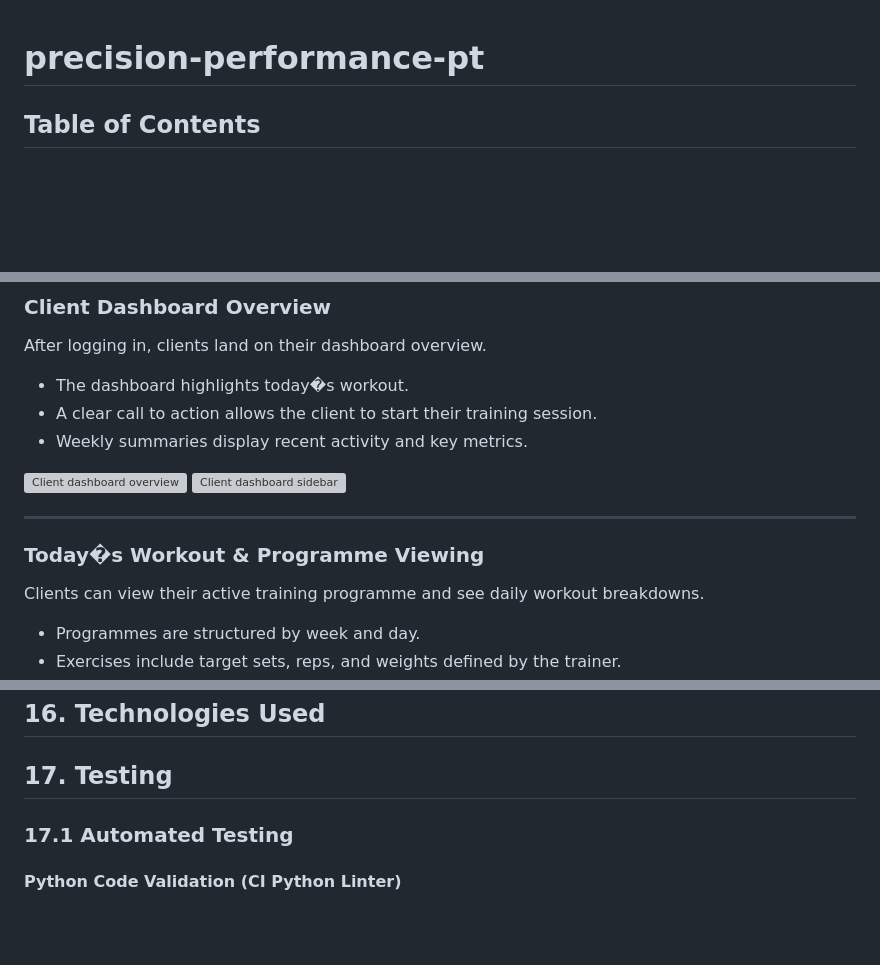
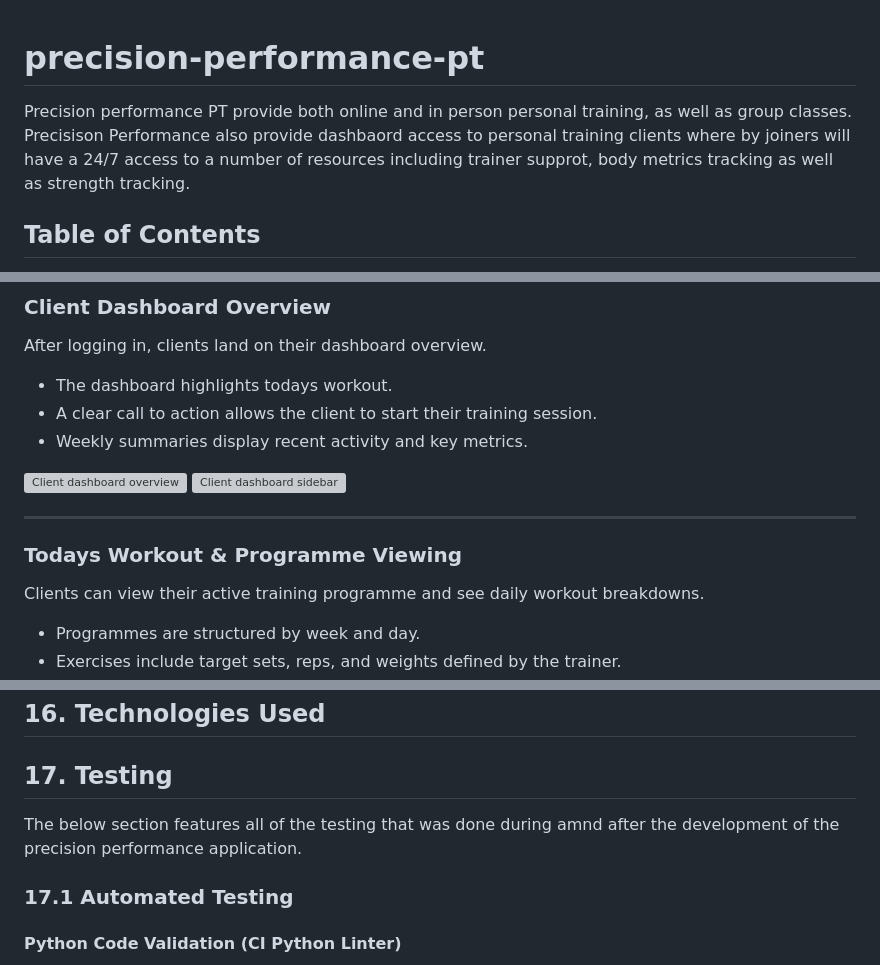
Before and after one commit to moranjohn-95/precision-performance-pt, a Markdown page: README.md, 3 parts joined by grey strips. GitHub-like rendering; blank space fills up the shorter version; grey boxes are pictures that could not be loaded.

Commit message:
Add introduction at top and in some smaller sections

```diff
--- a/README.md
+++ b/README.md
@@ -1,4 +1,5 @@
 # precision-performance-pt
+Precision performance PT provide both online and in person personal training, as well as group classes. Precisison Performance also provide dashbaord access to personal training clients where by joiners will have a 24/7 access to a number of resources including trainer supprot, body metrics tracking as well as strength tracking.
 
 ## Table of Contents
 
@@ -331,7 +332,7 @@ Once a consultation has been accepted and a trainer assigned, the client is prov
 
 After logging in, clients land on their dashboard overview.
 
-- The dashboard highlights today�s workout.
+- The dashboard highlights todays workout.
 - A clear call to action allows the client to start their training session.
 - Weekly summaries display recent activity and key metrics.
 
@@ -340,7 +341,7 @@ After logging in, clients land on their dashboard overview.
 
 ---
 
-### Today�s Workout & Programme Viewing
+### Todays Workout & Programme Viewing
 
 Clients can view their active training programme and see daily workout breakdowns.
 
@@ -1142,6 +1143,8 @@ This ensures critical actions are not blocked by external services.
 ## 16. Technologies Used
 
 ## 17. Testing
+The below section features all of the testing that was done during amnd after the development of the precision performance application.
+
 ### 17.1 Automated Testing
 
 #### Python Code Validation (CI Python Linter)
```
Also changed, not shown: other parts of README.md (+5 -5 lines).
